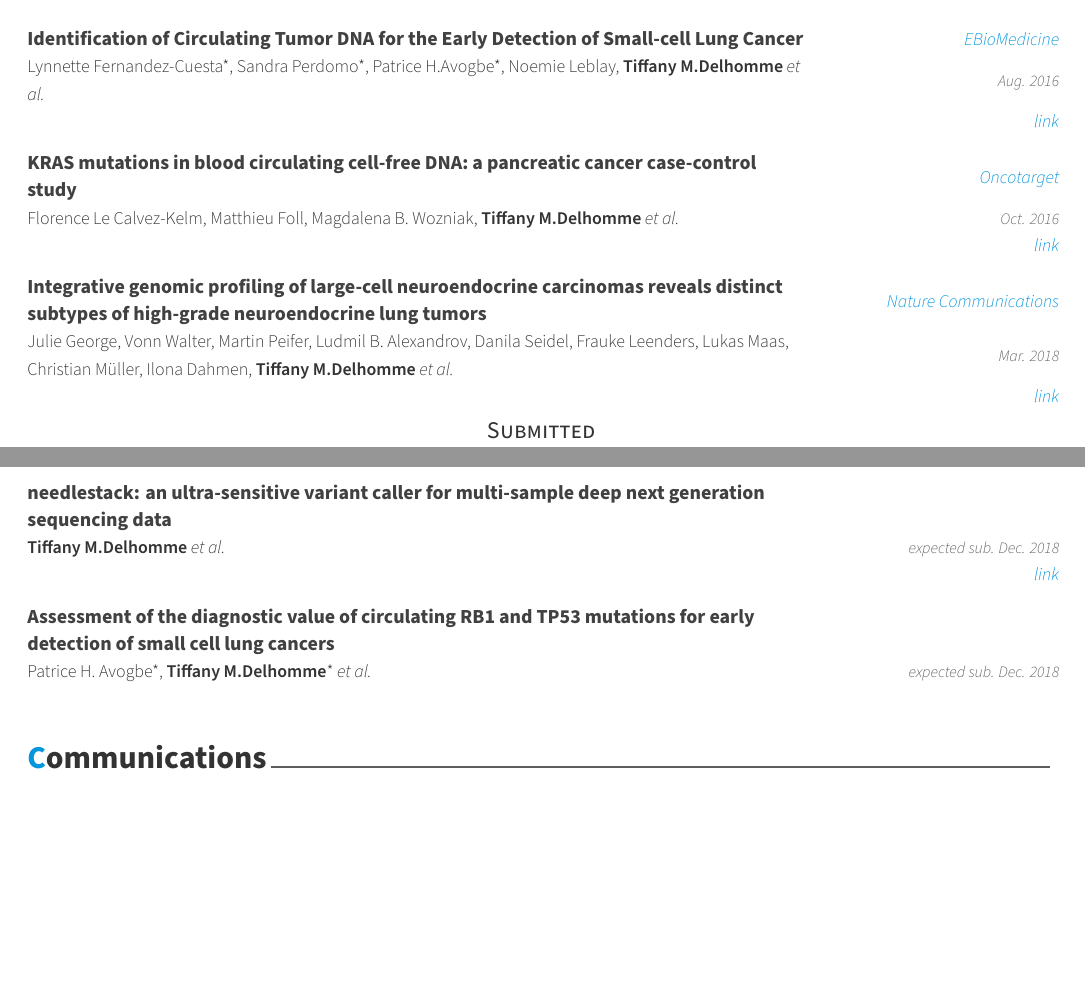
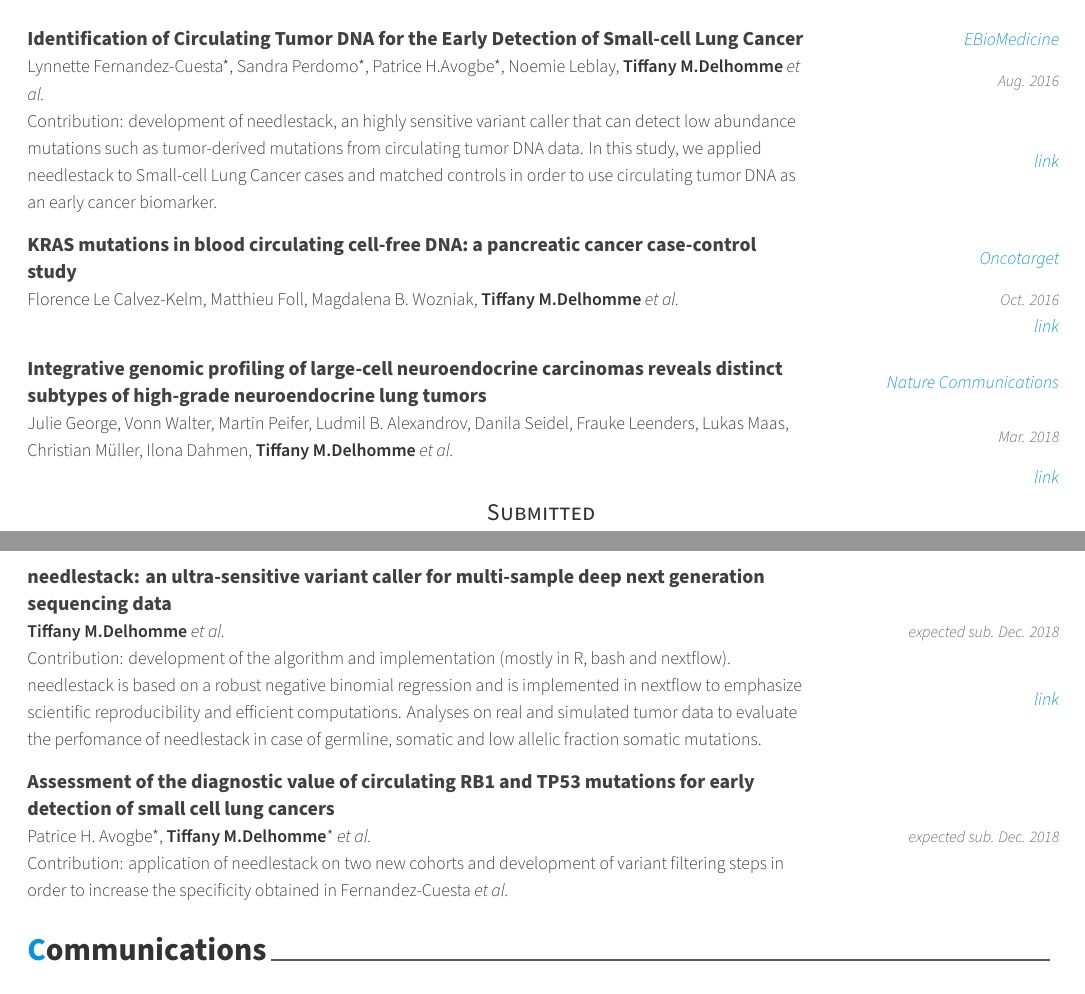
Before and after one commit to tdelhomme/curriculum, a LaTeX CV (cv.tex, which reads cv/publications.tex): two parts of pages 1 and 2 of 2 before the commit and two parts of pages 1 and 2 of 3 after it, joined at a grey line, cut so that both start at the same text, the shorter picture padded with empty space. Compiled offline with XeLaTeX.

Commit message:
correct publication title

```diff
--- a/cv/publications.tex
+++ b/cv/publications.tex
@@ -12,7 +12,7 @@
     {EBioMedicine} % Publisher
     {Identification of Circulating Tumor DNA for the Early Detection of Small-cell Lung Cancer} % Title
     {Lynnette Fernandez-Cuesta*, Sandra Perdomo*, Patrice H.Avogbe*, Noemie Leblay, \textbf{Tiffany M.Delhomme} \textit{et al.}} % Authors
-    {}
+    {Contribution: development of needlestack, an highly sensitive variant caller that can detect low abundance mutations such as tumor-derived mutations from circulating tumor DNA data. In this study, we applied needlestack to Small-cell Lung Cancer cases and matched controls in order to use circulating tumor DNA as an early cancer biomarker. }
     {Aug. 2016} % Date(s)
     {https://www.sciencedirect.com/science/article/pii/S2352396416302894}
 
@@ -58,7 +58,7 @@ Derks, Akram Ghantous, \textbf{Tiffany M.Delhomme} \textit{et al.}} % Authors
     {} % Publisher
     {needlestack: an ultra-sensitive variant caller for multi-sample deep next generation sequencing data} % Title
     {\textbf{Tiffany M.Delhomme} \textit{et al.}} % Authors
-    {}
+    {Contribution: development of the algorithm and implementation (mostly in R, bash and nextflow). needlestack is based on a robust negative binomial regression and is implemented in nextflow to emphasize scientific reproducibility and efficient computations. Analyses on real and simulated tumor data to evaluate the perfomance of needlestack in case of germline, somatic and low allelic fraction somatic mutations.}
     {expected sub. Dec. 2018} % Date(s)
     {https://github.com/IARCbioinfo/needlestack}
 
@@ -67,7 +67,7 @@ Derks, Akram Ghantous, \textbf{Tiffany M.Delhomme} \textit{et al.}} % Authors
     {Assessment of the diagnostic value of circulating RB1 and
 TP53 mutations for early detection of small cell lung cancers} % Title
     {Patrice H. Avogbe*, \textbf{Tiffany M.Delhomme}* \textit{et al.}} % Authors
-    {}
+    {Contribution: application of needlestack on two new cohorts and development of variant filtering steps in order to increase the specificity obtained in Fernandez-Cuesta \textit{et al.}}
     {expected sub. Dec. 2018} % Date(s)
     {}
 \end{cventries}
```
